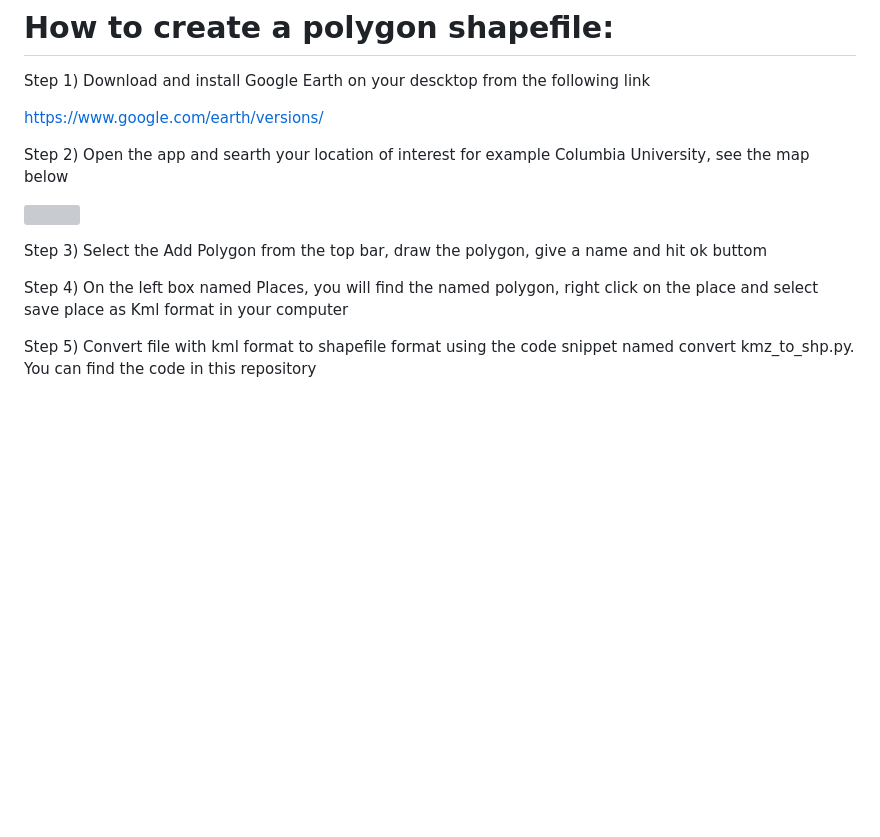
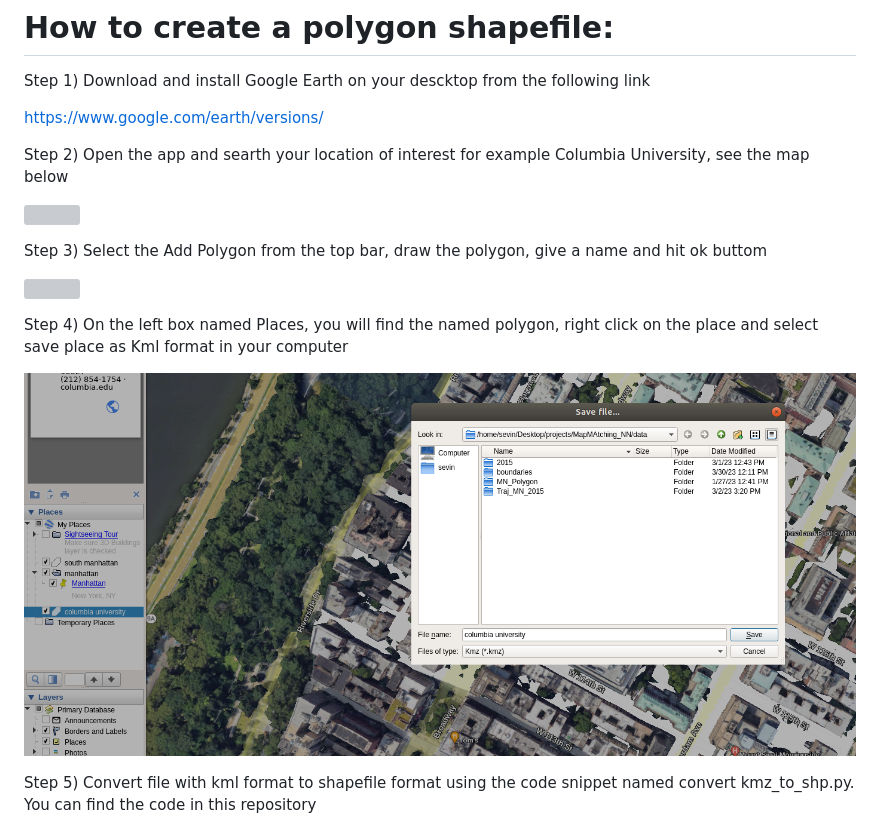
Before and after one commit to sev-90/art_of_engineering_course, a Markdown page: README.md, the part around the change printed below. GitHub-like rendering; pictures changed too: GE3.png (added); blank space fills up the shorter version; grey boxes are pictures that could not be loaded.

```diff
--- a/README.md
+++ b/README.md
@@ -98,4 +100,6 @@ Step 3) Select the Add Polygon from the top bar, draw the polygon, give a name a
 Step 4) On the left box named Places, you will find the named polygon, right click on the place and select save place as Kml format in your computer
+
+![](./GE3.png)
 
 Step 5) Convert file with kml format to shapefile format using the code snippet named convert kmz_to_shp.py. You can find the code in this repository
 
```
Also changed, not shown: other parts of README.md (+2 -0 lines).
